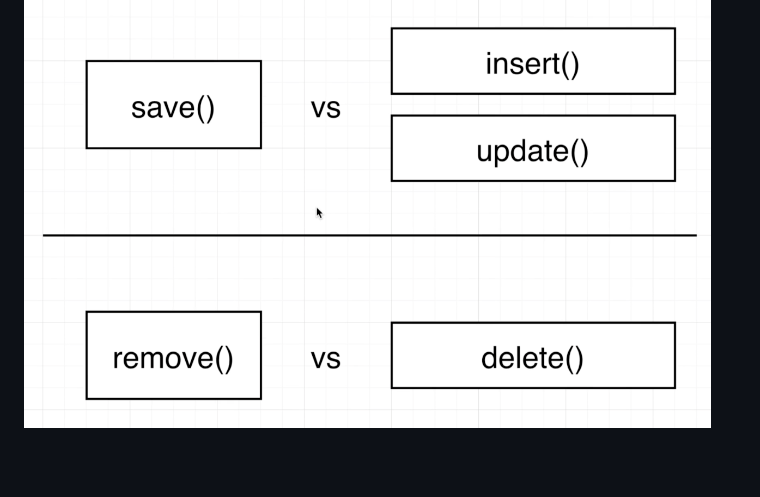
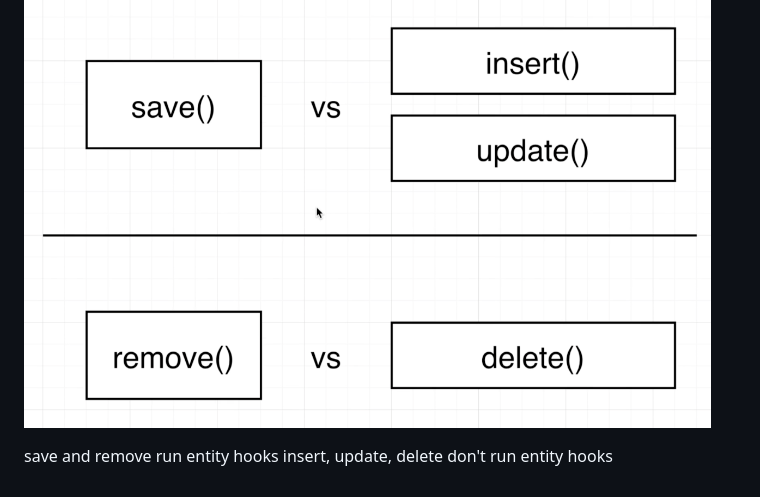
Before and after one commit to royeradames/nestjs-the-complete-developers-guide, a Markdown page: persistent-data-with-nest/README.md, the part around the change. Drawn GitHub-style; blank space fills up the shorter version.

Commit message:
✅ querying for data

```diff
--- a/persistent-data-with-nest/README.md
+++ b/persistent-data-with-nest/README.md
@@ -19,3 +19,6 @@ Immigration is a very carefully designed little piece of code that somehow chang
 There is 3 or more ways to do things in typeorm.
 
 ![options](pictures/typeorm%20options/options.png)
+
+save and remove run entity hooks
+insert, update, delete don't run entity hooks
```
Also changed, not shown: persistent-data-with-nest/pictures/save vs create/create-vs-save.png (renamed from persistent-data-with-nest/pictures/create-vs-save.png), persistent-data-with-nest/pictures/save vs create/pros-cons.png (added), 2 other files.
